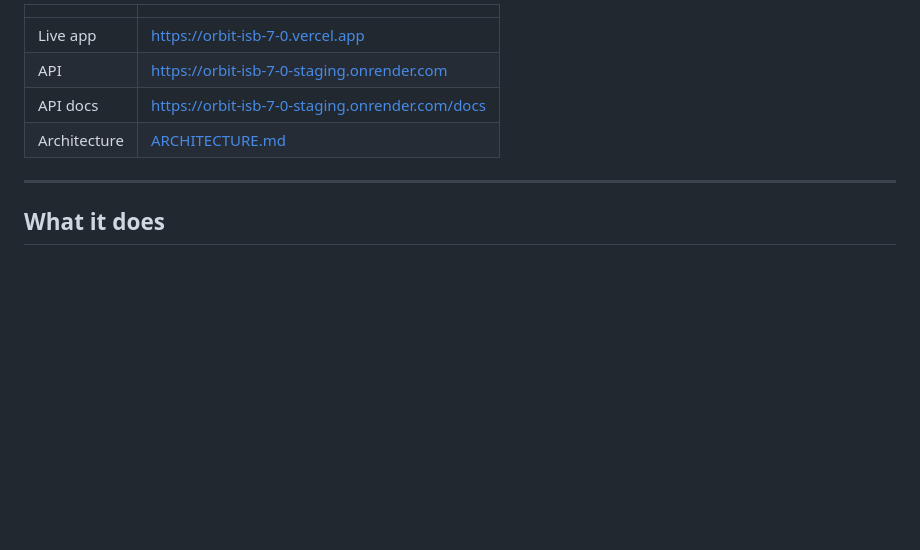
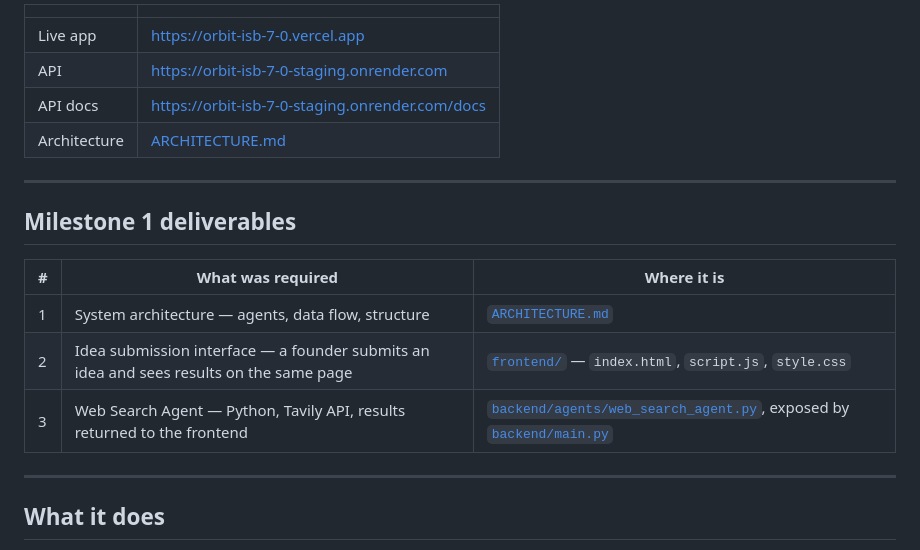
Before and after one commit to lithendeepjersey7-lab/orbit-ISB-7.0, a Markdown page: README.md, the part around the change. GitHub-like rendering; blank space fills up the shorter version.

```diff
--- a/README.md
+++ b/README.md
@@ -11,6 +11,16 @@ Built for **Orbit ISB 7.0** — Milestone 1.
 | API | https://orbit-isb-7-0-staging.onrender.com |
 | API docs | https://orbit-isb-7-0-staging.onrender.com/docs |
 | Architecture | [ARCHITECTURE.md](./ARCHITECTURE.md) |
+
+---
+
+## Milestone 1 deliverables
+
+| # | What was required | Where it is |
+|---|---|---|
+| 1 | System architecture — agents, data flow, structure | [`ARCHITECTURE.md`](./ARCHITECTURE.md) |
+| 2 | Idea submission interface — a founder submits an idea and sees results on the same page | [`frontend/`](./frontend) — `index.html`, `script.js`, `style.css` |
+| 3 | Web Search Agent — Python, Tavily API, results returned to the frontend | [`backend/agents/web_search_agent.py`](./backend/agents/web_search_agent.py), exposed by [`backend/main.py`](./backend/main.py) |
 
 ---
 
```
